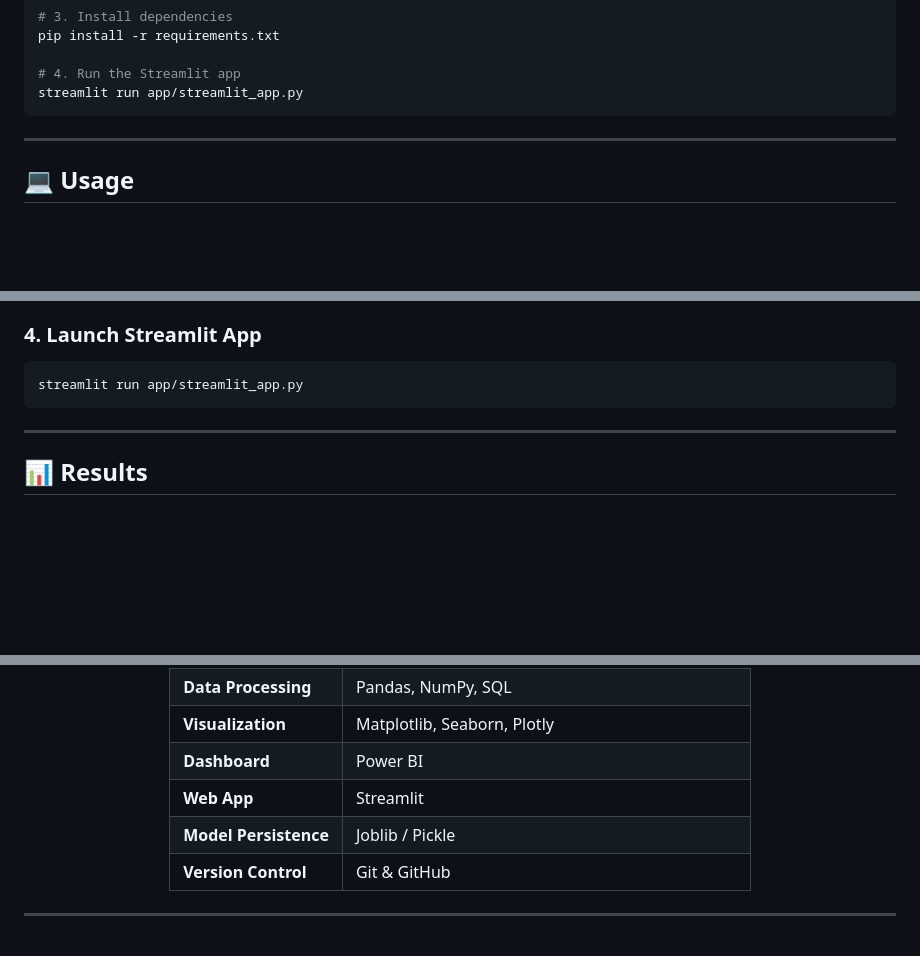
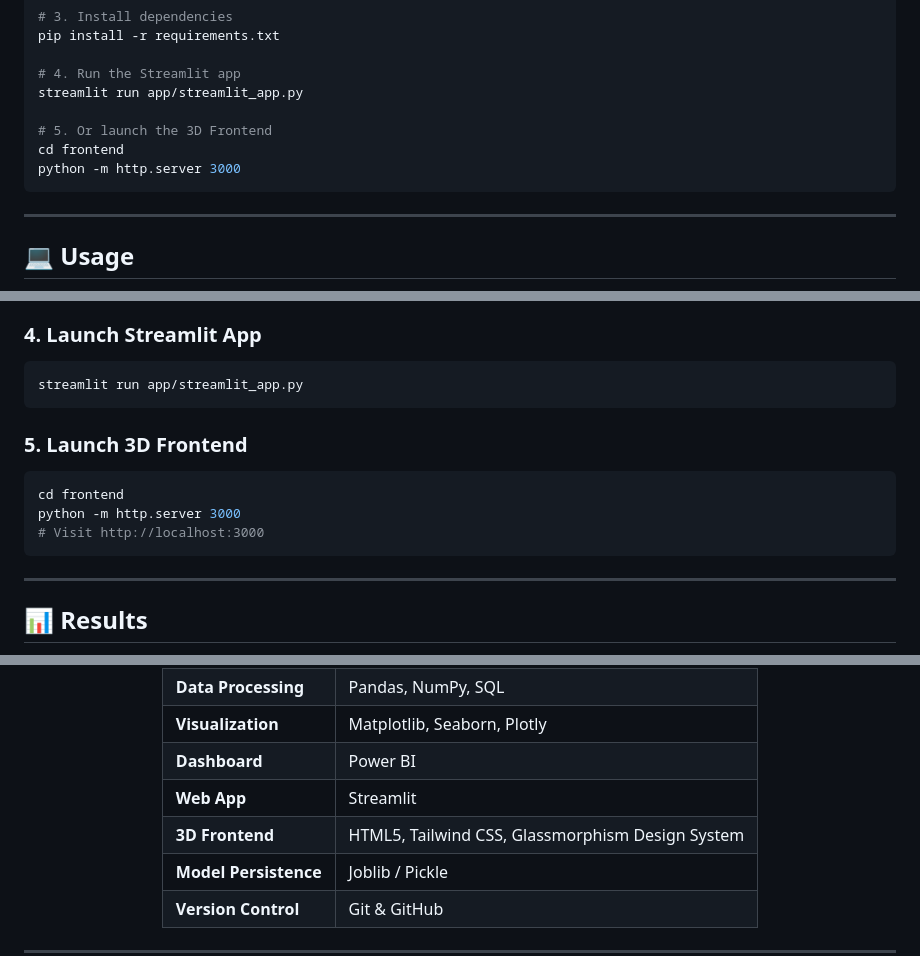
Before and after one commit to Rupesh1106/ChurnGuard-AI-End-to-End-Customer-Churn-Prediction-System, a Markdown page: README.md, 3 parts joined by grey strips. Rendered like a GitHub page; blank space fills up the shorter version.

````diff
--- a/README.md
+++ b/README.md
@@ -117,6 +153,10 @@ pip install -r requirements.txt
 
 # 4. Run the Streamlit app
 streamlit run app/streamlit_app.py
+
+# 5. Or launch the 3D Frontend
+cd frontend
+python -m http.server 3000
 ```
 
 ---
@@ -160,6 +200,14 @@ print(f"Churn Probability: {prediction['probability']:.2%}")
 streamlit run app/streamlit_app.py
 ```
 
+### 5. Launch 3D Frontend
+
+```bash
+cd frontend
+python -m http.server 3000
+# Visit http://localhost:3000
+```
+
 ---
 
 ## 📊 Results
@@ -195,6 +243,7 @@ streamlit run app/streamlit_app.py
 | **Visualization** | Matplotlib, Seaborn, Plotly |
 | **Dashboard** | Power BI |
 | **Web App** | Streamlit |
+| **3D Frontend** | HTML5, Tailwind CSS, Glassmorphism Design System |
 | **Model Persistence** | Joblib / Pickle |
 | **Version Control** | Git & GitHub |
 
````
Also changed, not shown: other parts of README.md (+49 -13 lines).
